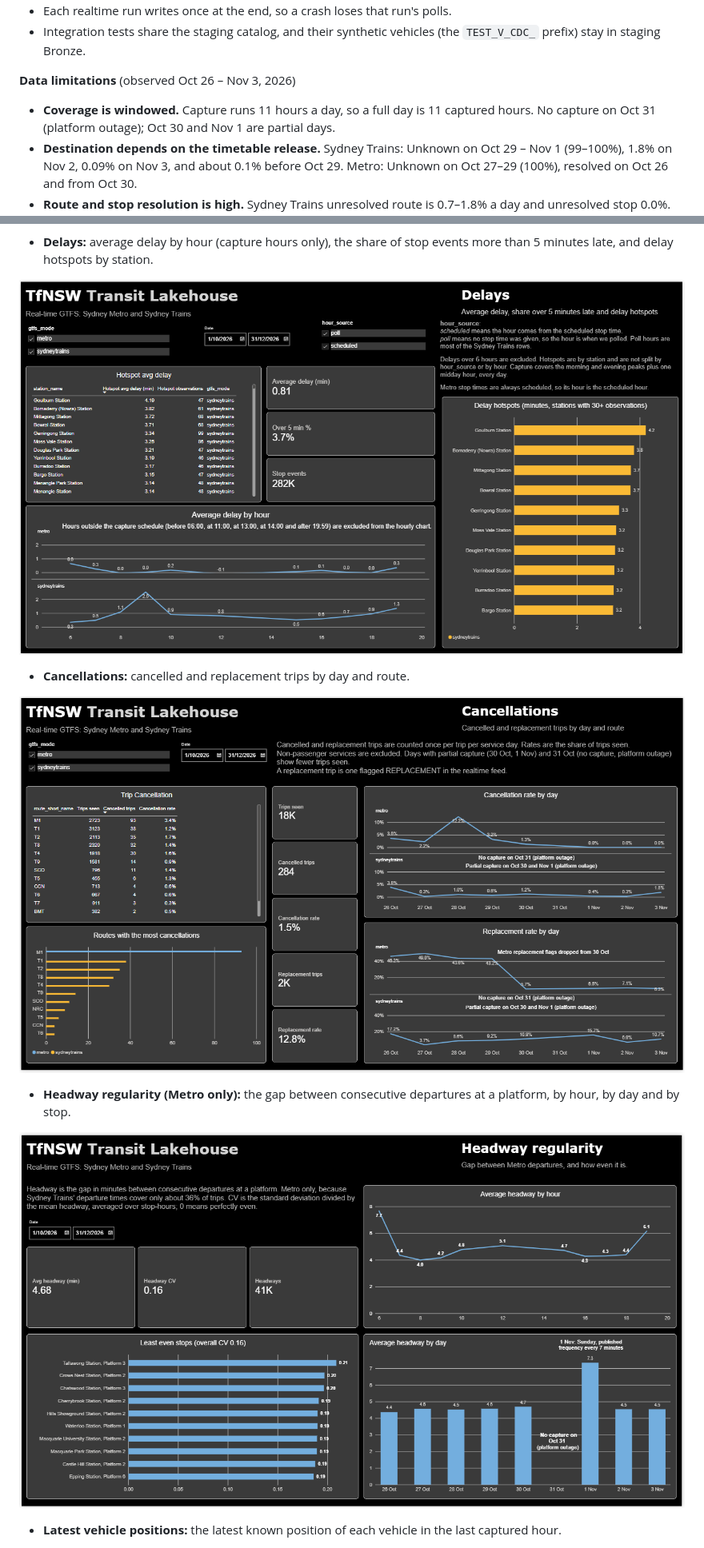
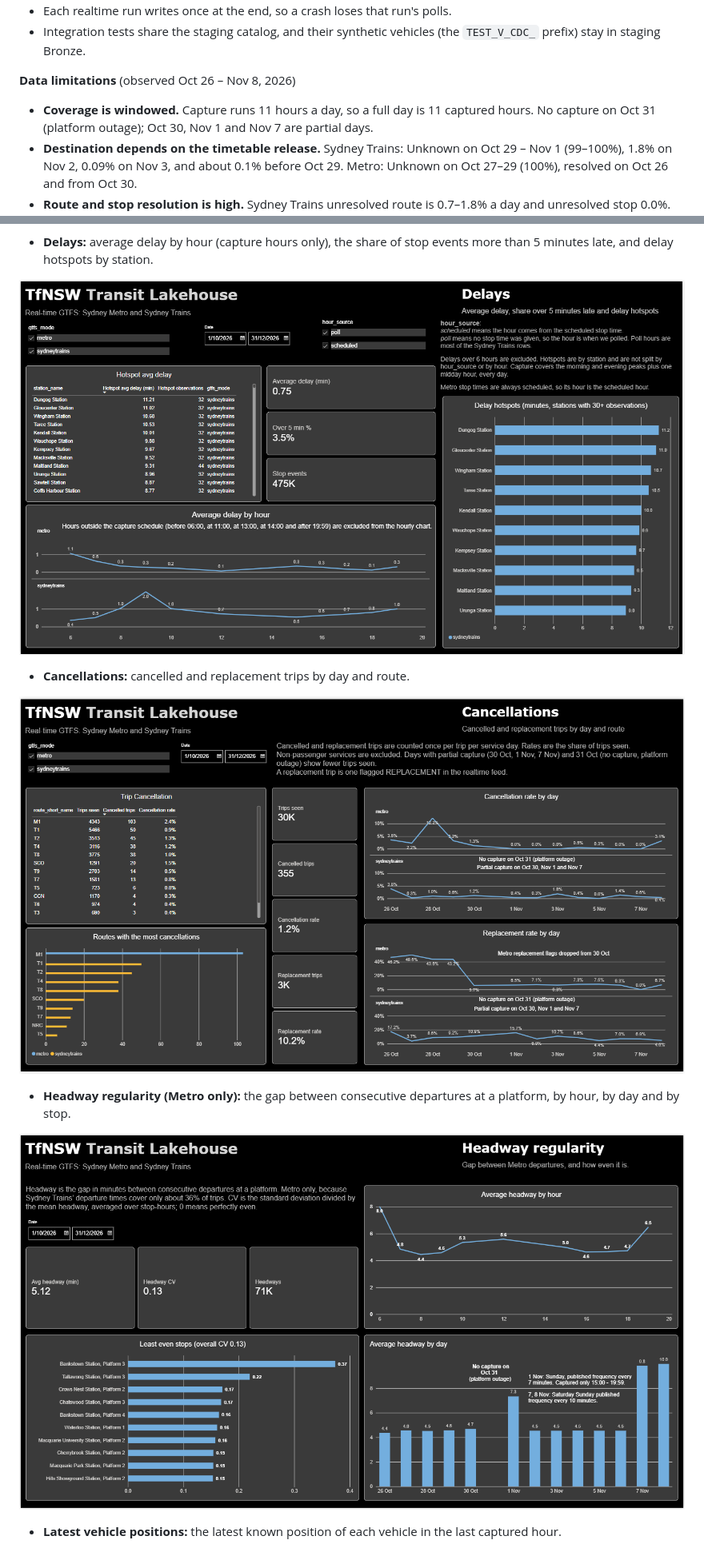
Before and after one commit to AiEnthu2026/tfnsw-transit-lakehouse, a Markdown page: README.md, 2 parts joined by grey strips. Shown at 80% size. GitHub-like rendering; pictures changed too: docs/powerbi/cancellations.png, docs/powerbi/delays.png, docs/powerbi/headway-regularity.png.

Commit message:
Update Power BI snapshots and data notes to Nov 8

```diff
--- a/README.md
+++ b/README.md
@@ -130,8 +134,8 @@ Things that went wrong on the way to a green `main`, and what they changed:
 - Each realtime run writes once at the end, so a crash loses that run's polls.
 - Integration tests share the staging catalog, and their synthetic vehicles (the `TEST_V_CDC_` prefix) stay in staging Bronze.
 
-**Data limitations** (observed Oct 26 – Nov 3, 2026)
-- **Coverage is windowed.** Capture runs 11 hours a day, so a full day is 11 captured hours. No capture on Oct 31 (platform outage); Oct 30 and Nov 1 are partial days.
+**Data limitations** (observed Oct 26 – Nov 8, 2026)
+- **Coverage is windowed.** Capture runs 11 hours a day, so a full day is 11 captured hours. No capture on Oct 31 (platform outage); Oct 30, Nov 1 and Nov 7 are partial days.
 - **Destination depends on the timetable release.** Sydney Trains: Unknown on Oct 29 – Nov 1 (99–100%), 1.8% on Nov 2, 0.09% on Nov 3, and about 0.1% before Oct 29. Metro: Unknown on Oct 27–29 (100%), resolved on Oct 26 and from Oct 30.
 - **Route and stop resolution is high.** Sydney Trains unresolved route is 0.7–1.8% a day and unresolved stop 0.0%. Metro is 0.0% for both.
 - **Sydney Trains scheduled times are sparse.** Arrival times are present on about 16–40% of stop updates, against about 95–97% for Metro, so headway regularity is Metro-only.
@@ -164,6 +168,7 @@ A Power BI report (Import mode) built on the Gold BI views. The snapshots show d
 
 ![Delays](docs/powerbi/delays.png)
 
+
 - **Cancellations:** cancelled and replacement trips by day and route.
 
 ![Cancellations](docs/powerbi/cancellations.png)
```
Also changed, not shown: other parts of README.md (+6 -3 lines), docs/powerbi/data-trust.png, docs/powerbi/latest-vehicle-positions.png, docs/powerbi/service-profile.png.
